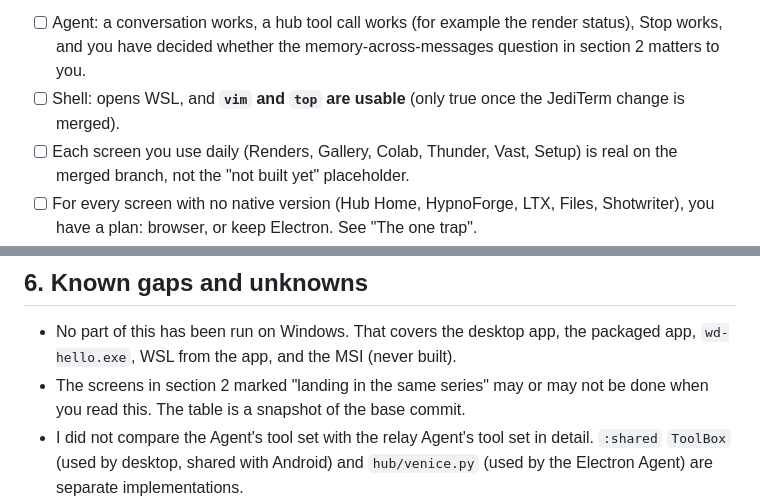
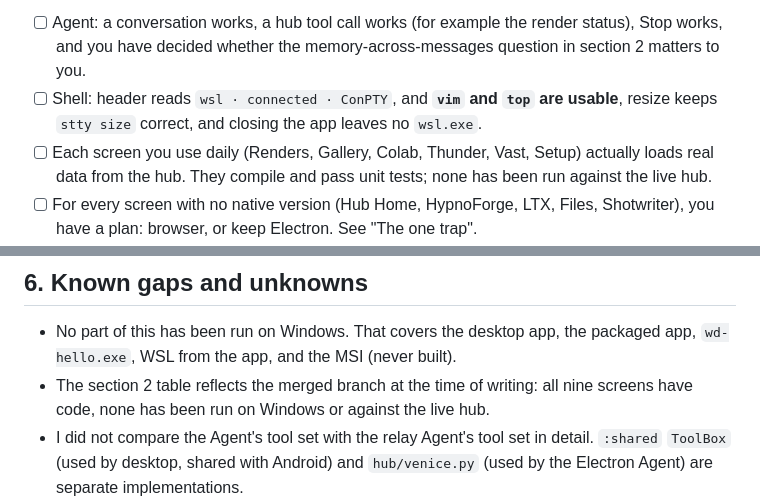
Before and after one commit to WhiteDevil-93/White-devil-repo-4, a Markdown page: docs/DESKTOP_MIGRATION.md, 2 parts joined by grey strips. Rendered like a GitHub page.

```diff
--- a/docs/DESKTOP_MIGRATION.md
+++ b/docs/DESKTOP_MIGRATION.md
@@ -160,10 +159,11 @@ matters to you; anything you cannot tick is a reason to keep Electron.
 - [ ] Agent: a conversation works, a hub tool call works (for example the render
       status), Stop works, and you have decided whether the memory-across-messages
       question in section 2 matters to you.
-- [ ] Shell: opens WSL, and **`vim` and `top` are usable** (only true once the JediTerm
-      change is merged).
-- [ ] Each screen you use daily (Renders, Gallery, Colab, Thunder, Vast, Setup) is real
-      on the merged branch, not the "not built yet" placeholder.
+- [ ] Shell: header reads `wsl · connected · ConPTY`, and **`vim` and `top` are usable**,
+      resize keeps `stty size` correct, and closing the app leaves no `wsl.exe`.
+- [ ] Each screen you use daily (Renders, Gallery, Colab, Thunder, Vast, Setup) actually
+      loads real data from the hub. They compile and pass unit tests; none has been run
+      against the live hub.
 - [ ] For every screen with no native version (Hub Home, HypnoForge, LTX, Files,
       Shotwriter), you have a plan: browser, or keep Electron. See "The one trap".
 - [ ] Keys: you know that rotating a key on the laptop no longer updates the relay
@@ -214,8 +214,8 @@ The same applies to any browser you use for the screens with no native version.
 
 - No part of this has been run on Windows. That covers the desktop app, the packaged
   app, `wd-hello.exe`, WSL from the app, and the MSI (never built).
-- The screens in section 2 marked "landing in the same series" may or may not be done
-  when you read this. The table is a snapshot of the base commit.
+- The section 2 table reflects the merged branch at the time of writing: all nine screens
+  have code, none has been run on Windows or against the live hub.
 - I did not compare the Agent's tool set with the relay Agent's tool set in detail.
   `:shared` `ToolBox` (used by desktop, shared with Android) and `hub/venice.py`
   (used by the Electron Agent) are separate implementations.
```
Also changed, not shown: other parts of docs/DESKTOP_MIGRATION.md (+13 -14 lines).
